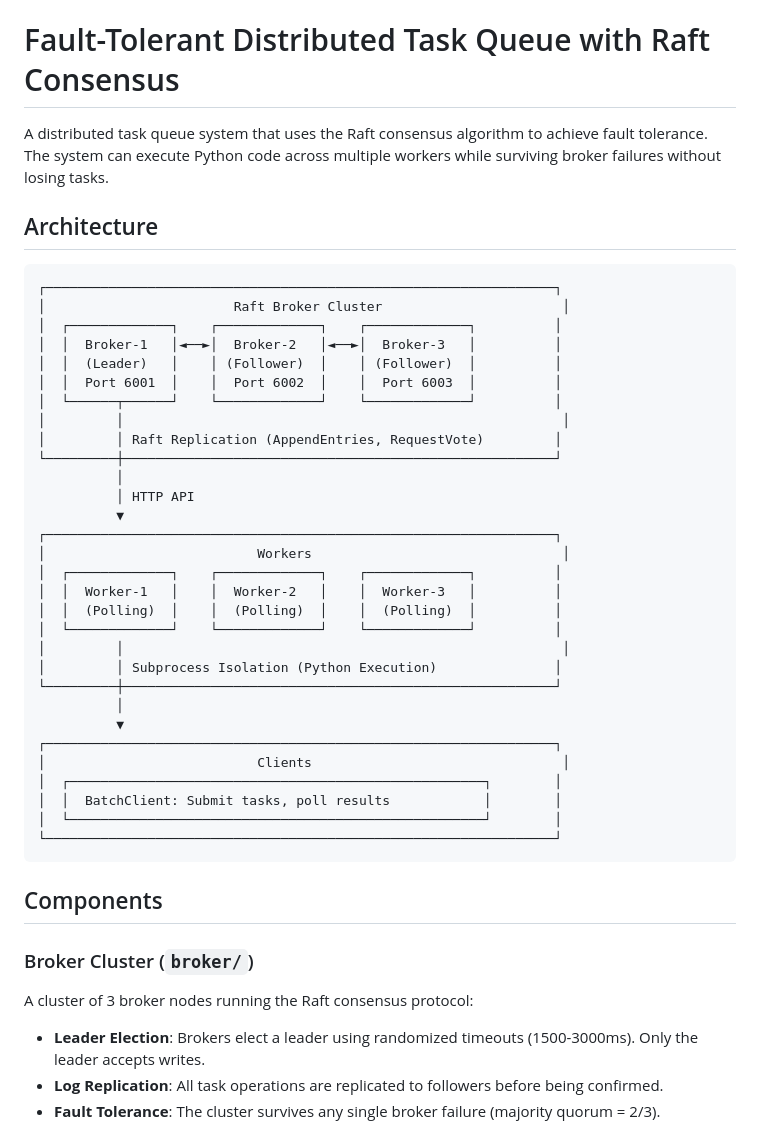
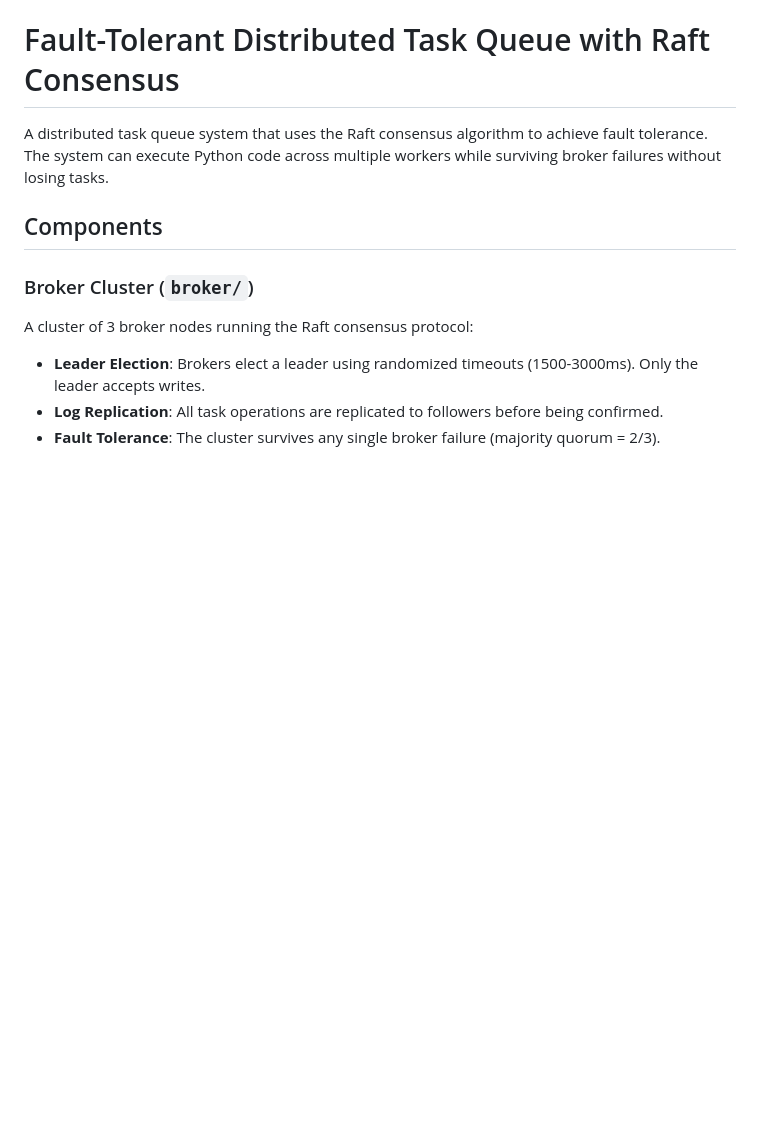
Before and after one commit to haechan01/distributed-task-queue, a Markdown page: Readme.md, the part around the change. GitHub-like rendering; blank space fills up the shorter version.

````diff
--- a/Readme.md
+++ b/Readme.md
@@ -1,41 +1,6 @@
 # Fault-Tolerant Distributed Task Queue with Raft Consensus
 
 A distributed task queue system that uses the Raft consensus algorithm to achieve fault tolerance. The system can execute Python code across multiple workers while surviving broker failures without losing tasks.
-
-## Architecture
-
-```
-┌─────────────────────────────────────────────────────────────────┐
-│                        Raft Broker Cluster                       │
-│  ┌─────────────┐    ┌─────────────┐    ┌─────────────┐          │
-│  │  Broker-1   │◄──►│  Broker-2   │◄──►│  Broker-3   │          │
-│  │  (Leader)   │    │ (Follower)  │    │ (Follower)  │          │
-│  │  Port 6001  │    │  Port 6002  │    │  Port 6003  │          │
-│  └──────┬──────┘    └─────────────┘    └─────────────┘          │
-│         │                                                        │
-│         │ Raft Replication (AppendEntries, RequestVote)         │
-└─────────┼───────────────────────────────────────────────────────┘
-          │
-          │ HTTP API
-          ▼
-┌─────────────────────────────────────────────────────────────────┐
-│                           Workers                                │
-│  ┌─────────────┐    ┌─────────────┐    ┌─────────────┐          │
-│  │  Worker-1   │    │  Worker-2   │    │  Worker-3   │          │
-│  │  (Polling)  │    │  (Polling)  │    │  (Polling)  │          │
-│  └─────────────┘    └─────────────┘    └─────────────┘          │
-│         │                                                        │
-│         │ Subprocess Isolation (Python Execution)               │
-└─────────┼───────────────────────────────────────────────────────┘
-          │
-          ▼
-┌─────────────────────────────────────────────────────────────────┐
-│                           Clients                                │
-│  ┌─────────────────────────────────────────────────────┐        │
-│  │  BatchClient: Submit tasks, poll results            │        │
-│  └─────────────────────────────────────────────────────┘        │
-└─────────────────────────────────────────────────────────────────┘
-```
 
 ## Components
 
````
